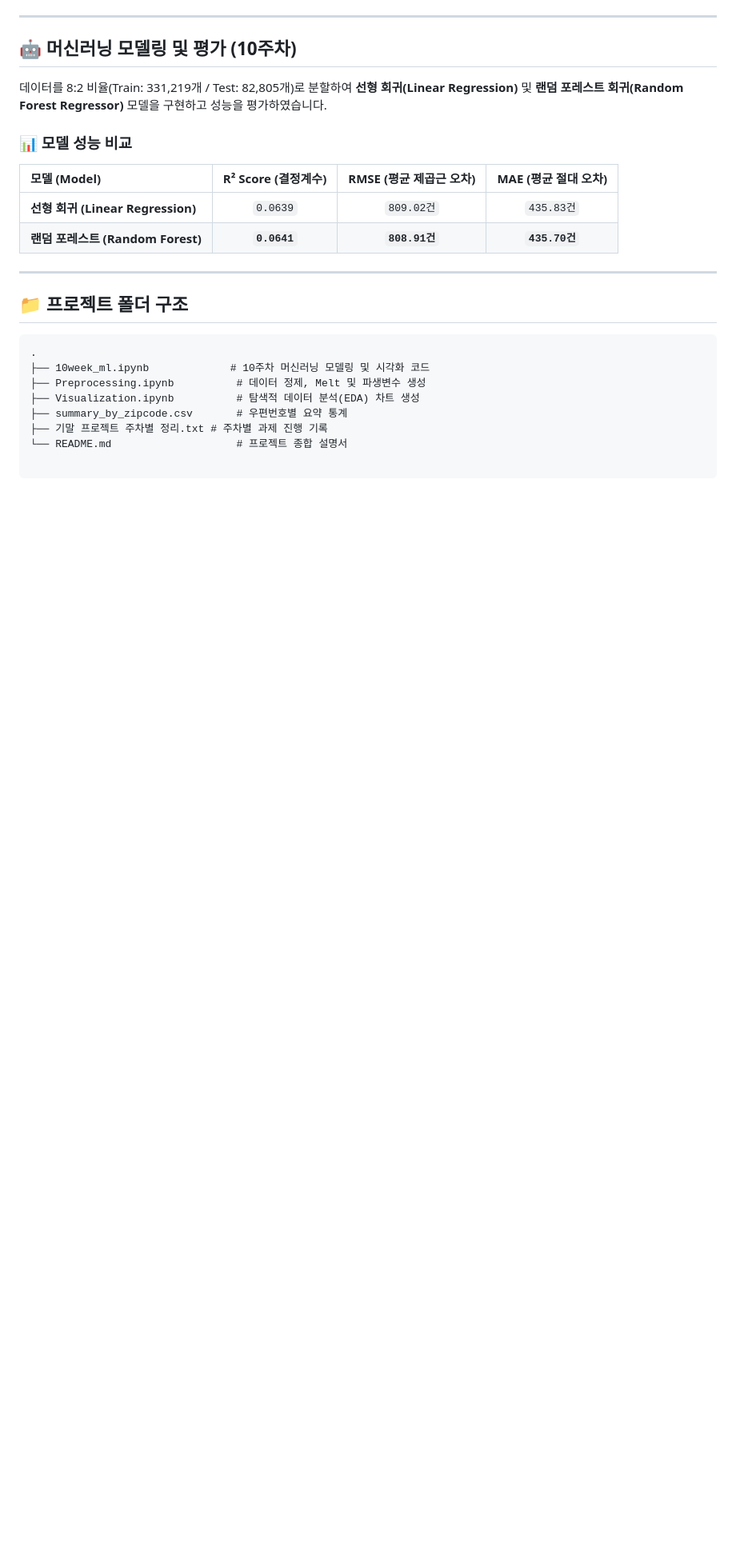
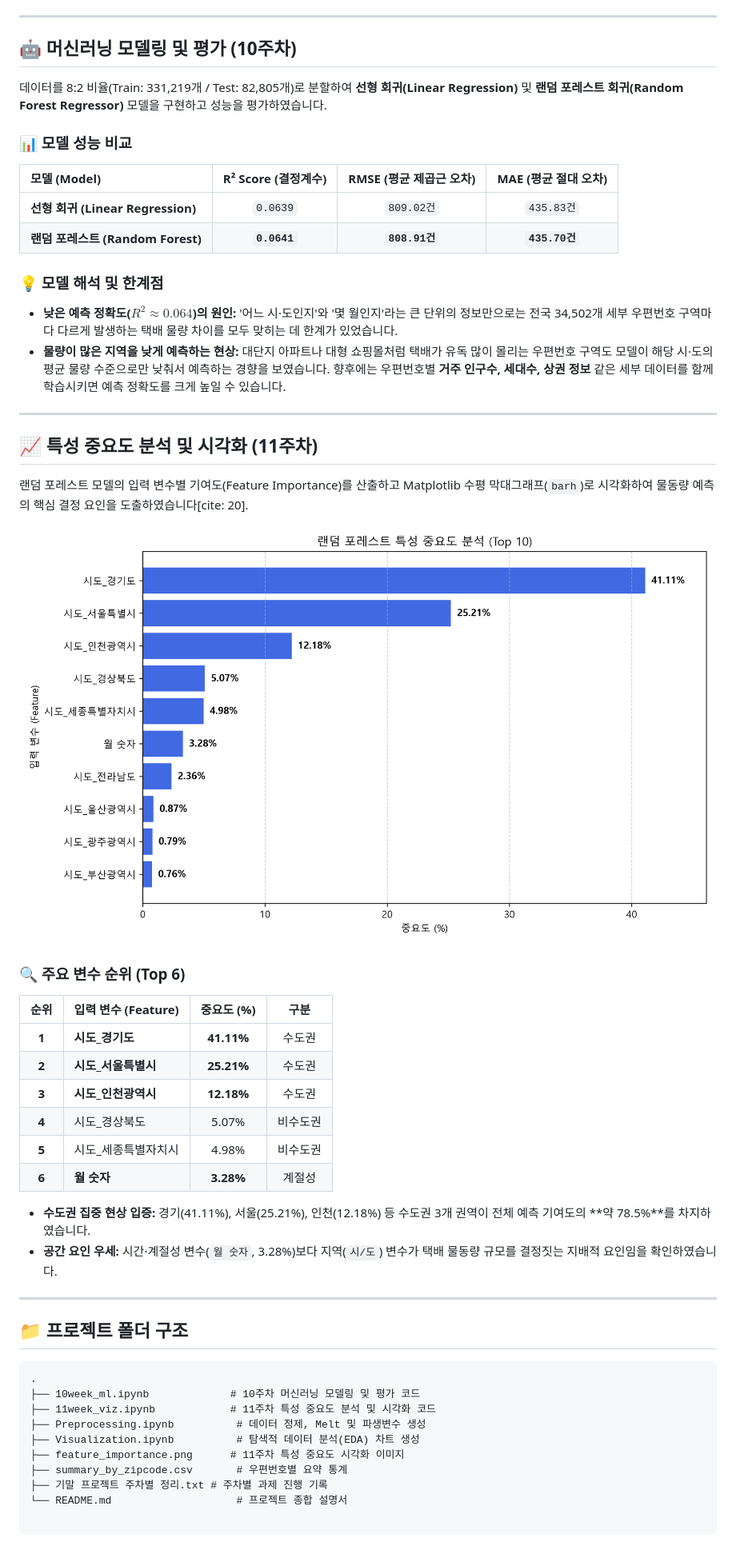
Before and after one commit to Kimwansoo8947/data-analysis-final, a Markdown page: README.md, the part around one of its changes. Shown at 80% size. Drawn GitHub-style; pictures changed too: feature_importance.png (added); blank space fills up the shorter version.

Commit message:
Feat: 11주차 특성 중요도 분석 시각화 및 README 업데이트

````diff
--- a/README.md
+++ b/README.md
@@ -31,16 +31,40 @@
 | **선형 회귀 (Linear Regression)** | `0.0639` | `809.02건` | `435.83건` |
 | **랜덤 포레스트 (Random Forest)** | **`0.0641`** | **`808.91건`** | **`435.70건`** |
 
+### 💡 모델 해석 및 한계점
+- **낮은 예측 정확도($R^2 \approx 0.064$)의 원인:** '어느 시·도인지'와 '몇 월인지'라는 큰 단위의 정보만으로는 전국 34,502개 세부 우편번호 구역마다 다르게 발생하는 택배 물량 차이를 모두 맞히는 데 한계가 있었습니다.
+- **물량이 많은 지역을 낮게 예측하는 현상:** 대단지 아파트나 대형 쇼핑몰처럼 택배가 유독 많이 몰리는 우편번호 구역도 모델이 해당 시·도의 평균 물량 수준으로만 낮춰서 예측하는 경향을 보였습니다. 향후에는 우편번호별 **거주 인구수, 세대수, 상권 정보** 같은 세부 데이터를 함께 학습시키면 예측 정확도를 크게 높일 수 있습니다.
+
 ---
 
+## 📈 특성 중요도 분석 및 시각화 (11주차)
+랜덤 포레스트 모델의 입력 변수별 기여도(Feature Importance)를 산출하고 Matplotlib 수평 막대그래프(`barh`)로 시각화하여 물동량 예측의 핵심 결정 요인을 도출하였습니다[cite: 20].
 
+![랜덤 포레스트 특성 중요도 분석](./feature_importance.png)
+
+### 🔍 주요 변수 순위 (Top 6)
+| 순위 | 입력 변수 (Feature) | 중요도 (%) | 구분 |
+| :---: | :--- | :---: | :---: |
+| **1** | **시도_경기도** | **41.11%** | 수도권 |
+| **2** | **시도_서울특별시** | **25.21%** | 수도권 |
+| **3** | **시도_인천광역시** | **12.18%** | 수도권 |
+| **4** | 시도_경상북도 | 5.07% | 비수도권 |
+| **5** | 시도_세종특별자치시 | 4.98% | 비수도권 |
+| **6** | **월 숫자** | **3.28%** | 계절성 |
+
+- **수도권 집중 현상 입증:** 경기(41.11%), 서울(25.21%), 인천(12.18%) 등 수도권 3개 권역이 전체 예측 기여도의 **약 78.5%**를 차지하였습니다.
+- **공간 요인 우세:** 시간·계절성 변수(`월 숫자`, 3.28%)보다 지역(`시/도`) 변수가 택배 물동량 규모를 결정짓는 지배적 요인임을 확인하였습니다.
+
+---
 
 ## 📁 프로젝트 폴더 구조
 ```text
 .
-├── 10week_ml.ipynb             # 10주차 머신러닝 모델링 및 시각화 코드
+├── 10week_ml.ipynb             # 10주차 머신러닝 모델링 및 평가 코드
+├── 11week_viz.ipynb            # 11주차 특성 중요도 분석 및 시각화 코드
 ├── Preprocessing.ipynb          # 데이터 정제, Melt 및 파생변수 생성
 ├── Visualization.ipynb          # 탐색적 데이터 분석(EDA) 차트 생성
+├── feature_importance.png      # 11주차 특성 중요도 시각화 이미지
 ├── summary_by_zipcode.csv       # 우편번호별 요약 통계
 ├── 기말 프로젝트 주차별 정리.txt # 주차별 과제 진행 기록
 └── README.md                    # 프로젝트 종합 설명서
````
Also changed, not shown: other parts of README.md (+1 -1 lines), 4 other files.
